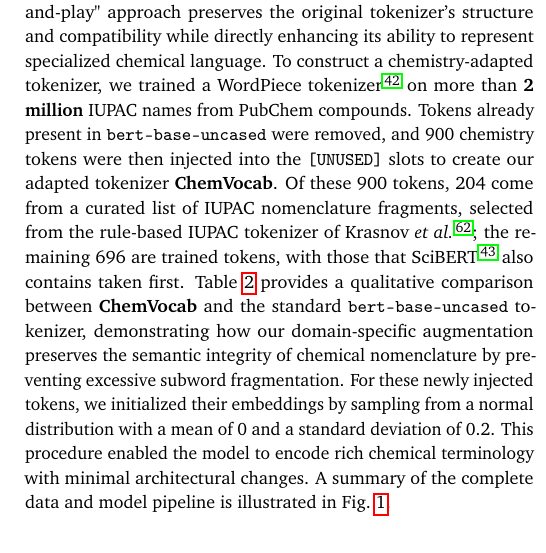
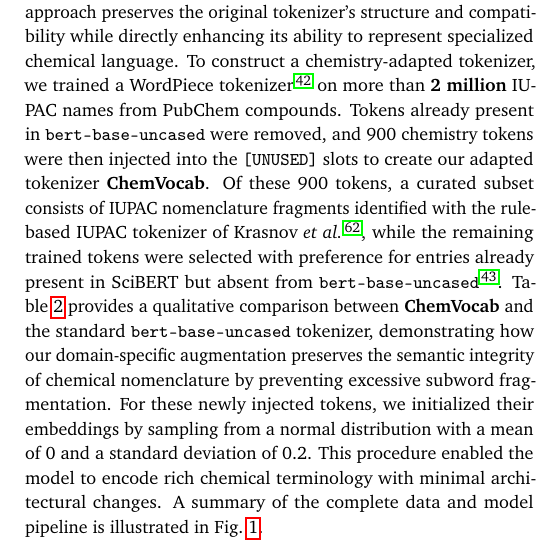
Before and after one commit to HSILA/ChEmbed-latex, a LaTeX document (paper.tex): part of one column of page 6 of 13, cut so that both start at the same text. Compiled offline with pdfLaTeX.

Commit message:
update tokenizer details

```diff
--- a/paper.tex
+++ b/paper.tex
@@ -279,7 +279,7 @@ For model training, we considered two data formats: (1) direct use of query-pass
 where \(s(q,d)\) is the cosine similarity scaled by temperature \(\tau\), \(d_i^+\) is the true positive document for query \(q_i\), and \(\mathcal{N}(q_i)\) denotes the set of negatives for \(q_i\). In the “pairs” configuration, \(\mathcal{N}(q_i)\) contains all other passages in the batch (in-batch negatives), while in the “triplets” configuration, it contains exactly the \(H\) pre-mined negatives we attach to each query. Following the nomic setup, we used 7 negatives per query, as increasing beyond this showed little additional improvement. We experimented with three approaches (7 hard, 7 random, and 3 hard + 4 random negatives). Our experiments showed that fine-tuning with pure in-batch negatives outperformed the triplet-style objective on our synthetic chemistry data, likely because our “hard” negatives were model-generated rather than human-labeled. Most hyperparameters were kept the same as those reported for nomic, with changes including a linear warmup over 5\% of the total steps, and training with a maximum context length of 2048 tokens (enabling the model to process extended sequences of up to 8192 tokens during inference by dynamically scaling the positional embeddings \cite{emozilla2023ntk,peng2023yarn}). Models were trained on 4×NVIDIA A100 40GB GPUs using GradCache \cite{gao2021scaling} and mixed precision \cite{micikevicius2017mixed}, which enabled the use of a large total batch size of \textbf{$16,384$} for more effective contrastive learning.
 
 \subsection{Tokenizer Adaptation}
-A persistent limitation in adapting language models to chemistry is the suboptimal tokenization of complex nomenclature (e.g., IUPAC names, SMILES). Like many other open-source text embedding models built on BERT \cite{devlin2019bert}, the first generation of nomic embedding models utilizes the standard \textbf{\texttt{bert-base-uncased}} tokenizer, which has a vocabulary size of 30,522. Notably, this tokenizer includes exactly 994 [UNUSED] tokens, reserved placeholders not assigned to any word or subword in the original vocabulary. When extending a model's tokenizer with fewer than 994 new tokens, a minimal intervention strategy is possible: simply repurpose the unused slots to encode new, domain-specific terms. This "plug-and-play" approach preserves the original tokenizer’s structure and compatibility while directly enhancing its ability to represent specialized chemical language. To construct a chemistry-adapted tokenizer, we trained a WordPiece tokenizer \cite{wu2016google} on more than \textbf{2 million} IUPAC names from PubChem compounds. Tokens already present in \texttt{bert-base-uncased} were removed, and 900 chemistry tokens were then injected into the \textbf{\texttt{[UNUSED]}} slots to create our adapted tokenizer \textbf{ChemVocab}. Of these 900 tokens, 204 come from a curated list of IUPAC nomenclature fragments, selected from the rule-based IUPAC tokenizer of Krasnov \textit{et al.} \cite{krasnov2021transformer}; the remaining 696 are trained tokens, with those that SciBERT \cite{beltagy2019scibert} also contains taken first. Table~\ref{tab:chemvocab-examples} provides a qualitative comparison between \textbf{ChemVocab} and the standard \texttt{bert-base-uncased} tokenizer, demonstrating how our domain-specific augmentation preserves the semantic integrity of chemical nomenclature by preventing excessive subword fragmentation. For these newly injected tokens, we initialized their embeddings by sampling from a normal distribution with a mean of 0 and a standard deviation of 0.2. This procedure enabled the model to encode rich chemical terminology with minimal architectural changes. A summary of the complete data and model pipeline is illustrated in Fig.~\ref{fig:pipeline}.
+A persistent limitation in adapting language models to chemistry is the suboptimal tokenization of complex nomenclature (e.g., IUPAC names, SMILES). Like many other open-source text embedding models built on BERT \cite{devlin2019bert}, the first generation of nomic embedding models utilizes the standard \textbf{\texttt{bert-base-uncased}} tokenizer, which has a vocabulary size of 30,522. Notably, this tokenizer includes exactly 994 [UNUSED] tokens, reserved placeholders not assigned to any word or subword in the original vocabulary. When extending a model's tokenizer with fewer than 994 new tokens, a minimal intervention strategy is possible: simply repurpose the unused slots to encode new, domain-specific terms. This "plug-and-play" approach preserves the original tokenizer’s structure and compatibility while directly enhancing its ability to represent specialized chemical language. To construct a chemistry-adapted tokenizer, we trained a WordPiece tokenizer \cite{wu2016google} on more than \textbf{2 million} IUPAC names from PubChem compounds. Tokens already present in \texttt{bert-base-uncased} were removed, and 900 chemistry tokens were then injected into the \textbf{\texttt{[UNUSED]}} slots to create our adapted tokenizer \textbf{ChemVocab}. Of these 900 tokens, a curated subset consists of IUPAC nomenclature fragments identified with the rule-based IUPAC tokenizer of Krasnov \textit{et al.} \cite{krasnov2021transformer}, while the remaining trained tokens were selected with preference for entries already present in SciBERT but absent from \texttt{bert-base-uncased} \cite{beltagy2019scibert}. Table~\ref{tab:chemvocab-examples} provides a qualitative comparison between \textbf{ChemVocab} and the standard \texttt{bert-base-uncased} tokenizer, demonstrating how our domain-specific augmentation preserves the semantic integrity of chemical nomenclature by preventing excessive subword fragmentation. For these newly injected tokens, we initialized their embeddings by sampling from a normal distribution with a mean of 0 and a standard deviation of 0.2. This procedure enabled the model to encode rich chemical terminology with minimal architectural changes. A summary of the complete data and model pipeline is illustrated in Fig.~\ref{fig:pipeline}.
 \begin{table*}[t]
 \centering
 \small
```
